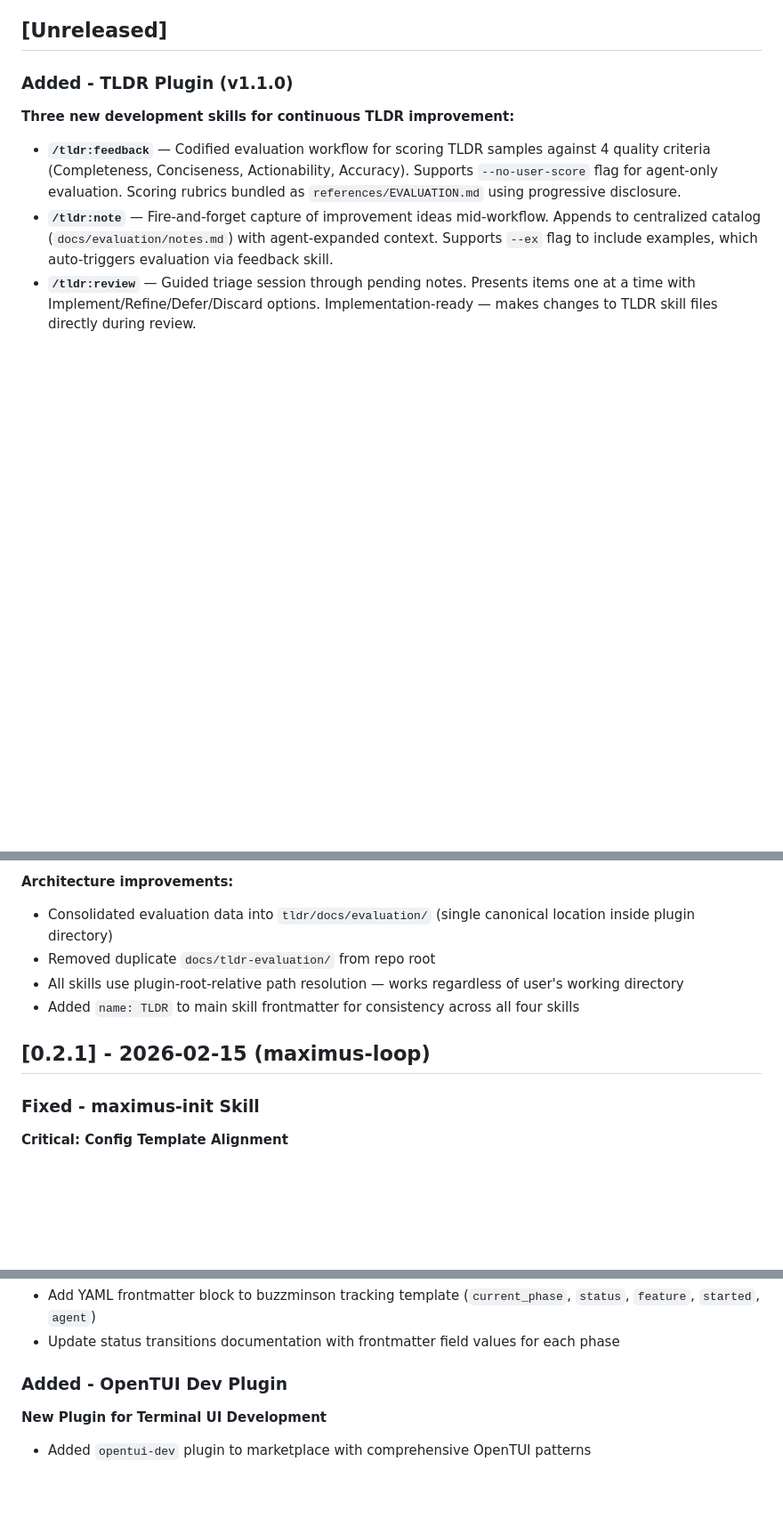
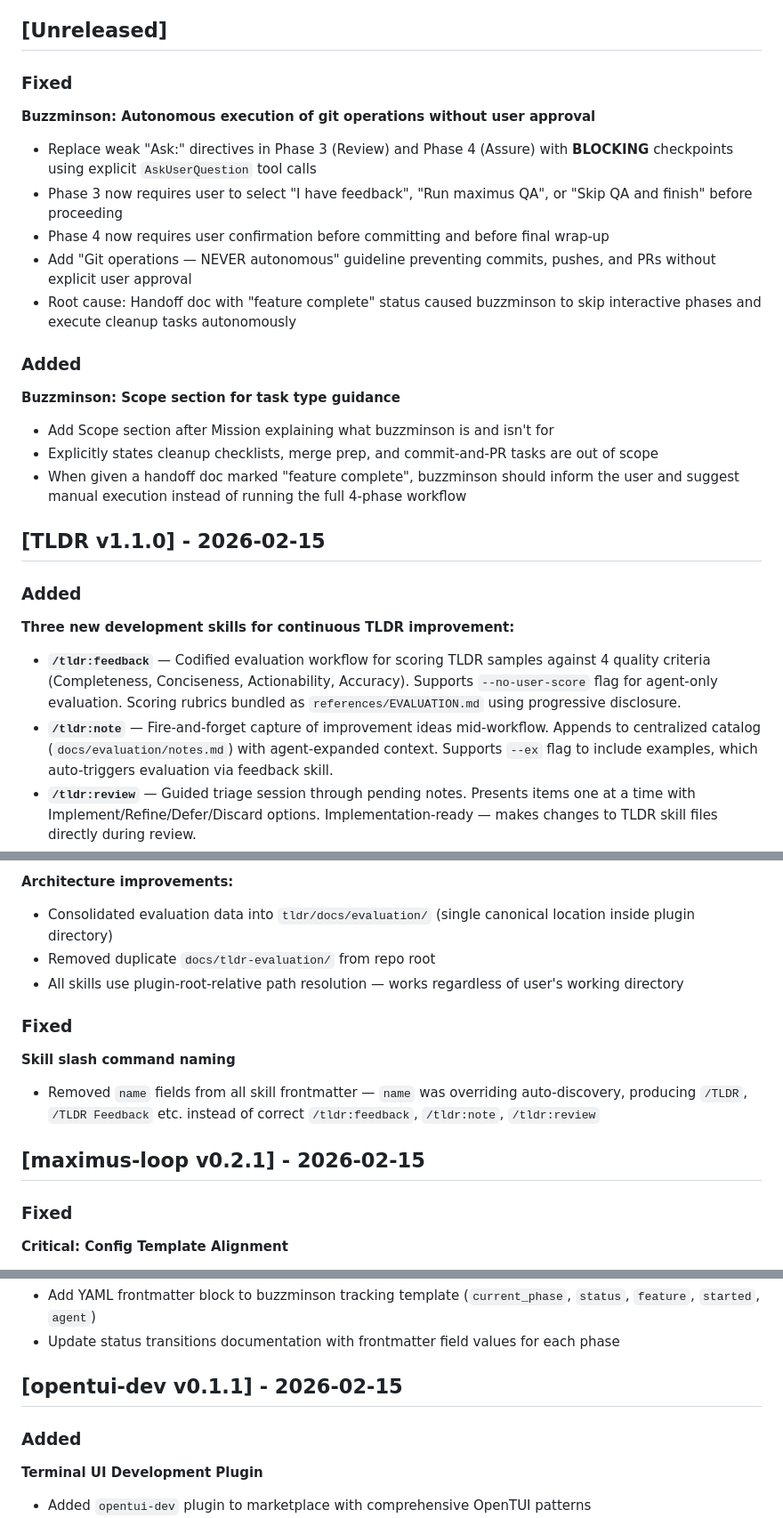
Before and after one commit to itsdevcoffee/devcoffee-agent-skills, a Markdown page: CHANGELOG.md, 3 parts joined by grey strips. Shown at 89% size. GitHub-like rendering; blank space fills up the shorter version.

Commit message:
docs(tldr): update changelog with v1.1.0 release date and naming fix entry

```diff
--- a/CHANGELOG.md
+++ b/CHANGELOG.md
@@ -7,7 +7,25 @@ and this project adheres to [Semantic Versioning](https://semver.org/spec/v2.0.0
 
 ## [Unreleased]
 
-### Added - TLDR Plugin (v1.1.0)
+### Fixed
+
+**Buzzminson: Autonomous execution of git operations without user approval**
+- Replace weak "Ask:" directives in Phase 3 (Review) and Phase 4 (Assure) with **BLOCKING** checkpoints using explicit `AskUserQuestion` tool calls
+- Phase 3 now requires user to select "I have feedback", "Run maximus QA", or "Skip QA and finish" before proceeding
+- Phase 4 now requires user confirmation before committing and before final wrap-up
+- Add "Git operations — NEVER autonomous" guideline preventing commits, pushes, and PRs without explicit user approval
+- Root cause: Handoff doc with "feature complete" status caused buzzminson to skip interactive phases and execute cleanup tasks autonomously
+
+### Added
+
+**Buzzminson: Scope section for task type guidance**
+- Add Scope section after Mission explaining what buzzminson is and isn't for
+- Explicitly states cleanup checklists, merge prep, and commit-and-PR tasks are out of scope
+- When given a handoff doc marked "feature complete", buzzminson should inform the user and suggest manual execution instead of running the full 4-phase workflow
+
+## [TLDR v1.1.0] - 2026-02-15
+
+### Added
 
 **Three new development skills for continuous TLDR improvement:**
 - **`/tldr:feedback`** — Codified evaluation workflow for scoring TLDR samples against 4 quality criteria (Completeness, Conciseness, Actionability, Accuracy). Supports `--no-user-score` flag for agent-only evaluation. Scoring rubrics bundled as `references/EVALUATION.md` using progressive disclosure.
@@ -18,11 +36,15 @@ and this project adheres to [Semantic Versioning](https://semver.org/spec/v2.0.0
 - Consolidated evaluation data into `tldr/docs/evaluation/` (single canonical location inside plugin directory)
 - Removed duplicate `docs/tldr-evaluation/` from repo root
 - All skills use plugin-root-relative path resolution — works regardless of user's working directory
-- Added `name: TLDR` to main skill frontmatter for consistency across all four skills
 
-## [0.2.1] - 2026-02-15 (maximus-loop)
+### Fixed
 
-### Fixed - maximus-init Skill
+**Skill slash command naming**
+- Removed `name` fields from all skill frontmatter — `name` was overriding auto-discovery, producing `/TLDR`, `/TLDR Feedback` etc. instead of correct `/tldr:feedback`, `/tldr:note`, `/tldr:review`
+
+## [maximus-loop v0.2.1] - 2026-02-15
+
+### Fixed
 
 **Critical: Config Template Alignment**
 - Fixed `max_iterations: 20` to match CLI template default of `-1` (unlimited). Previous value caused unexpected early engine stops for users expecting unlimited iteration.
@@ -93,9 +113,11 @@ and this project adheres to [Semantic Versioning](https://semver.org/spec/v2.0.0
 - Add YAML frontmatter block to buzzminson tracking template (`current_phase`, `status`, `feature`, `started`, `agent`)
 - Update status transitions documentation with frontmatter field values for each phase
 
-### Added - OpenTUI Dev Plugin
+## [opentui-dev v0.1.1] - 2026-02-15
 
-**New Plugin for Terminal UI Development**
+### Added
+
+**Terminal UI Development Plugin**
 - Added `opentui-dev` plugin to marketplace with comprehensive OpenTUI patterns
 - Production-tested patterns extracted from Maximus Loop TUI POC (4,100+ LOC)
 - Comprehensive skill documentation (700+ lines) covering:
```
Also changed, not shown: other parts of CHANGELOG.md (+22 -16 lines).
